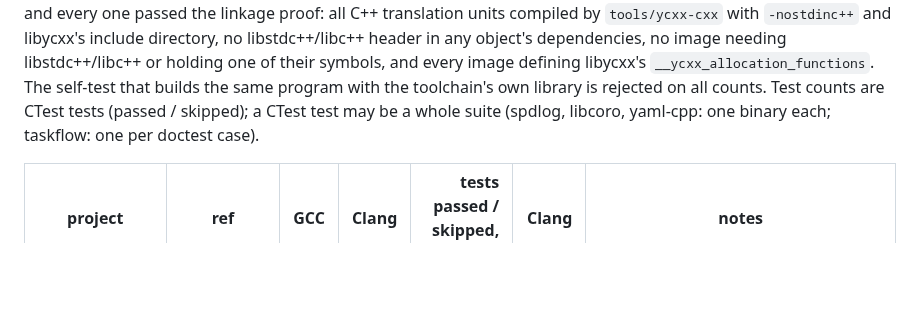
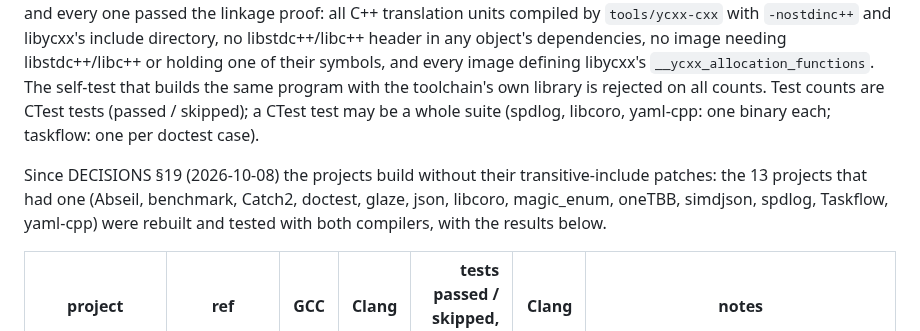
Before and after one commit to yrashk/libycxx, a Markdown page: STATUS.md, the part around the change. GitHub-like rendering; blank space fills up the shorter version.

```diff
--- a/STATUS.md
+++ b/STATUS.md
@@ -479,6 +479,11 @@ libstdc++/libc++ or holding one of their symbols, and every image defining libyc
 `__ycxx_allocation_functions`. The self-test that builds the same program with the toolchain's own
 library is rejected on all counts. Test counts are CTest tests (passed / skipped); a CTest test
 may be a whole suite (spdlog, libcoro, yaml-cpp: one binary each; taskflow: one per doctest case).
+
+Since DECISIONS §19 (2026-10-08) the projects build without their transitive-include patches:
+the 13 projects that had one (Abseil, benchmark, Catch2, doctest, glaze, json, libcoro,
+magic_enum, oneTBB, simdjson, spdlog, Taskflow, yaml-cpp) were rebuilt and tested with both
+compilers, with the results below.
 
 | project | ref | GCC | Clang | tests passed / skipped, GCC | Clang | notes |
 |---|---|---|---|---:|---:|---|
```
Also changed, not shown: DECISIONS.md (+18 -0 lines).
